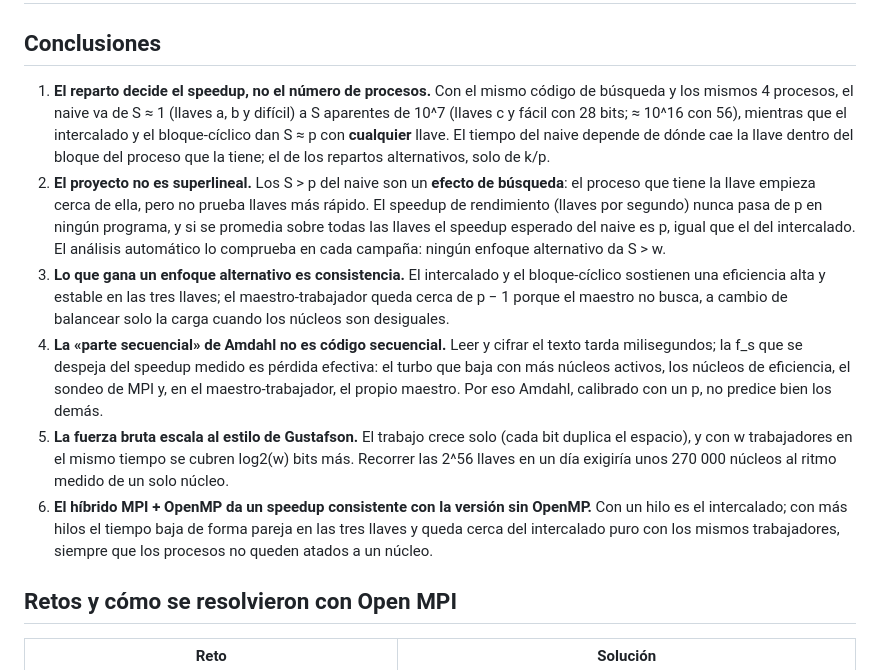
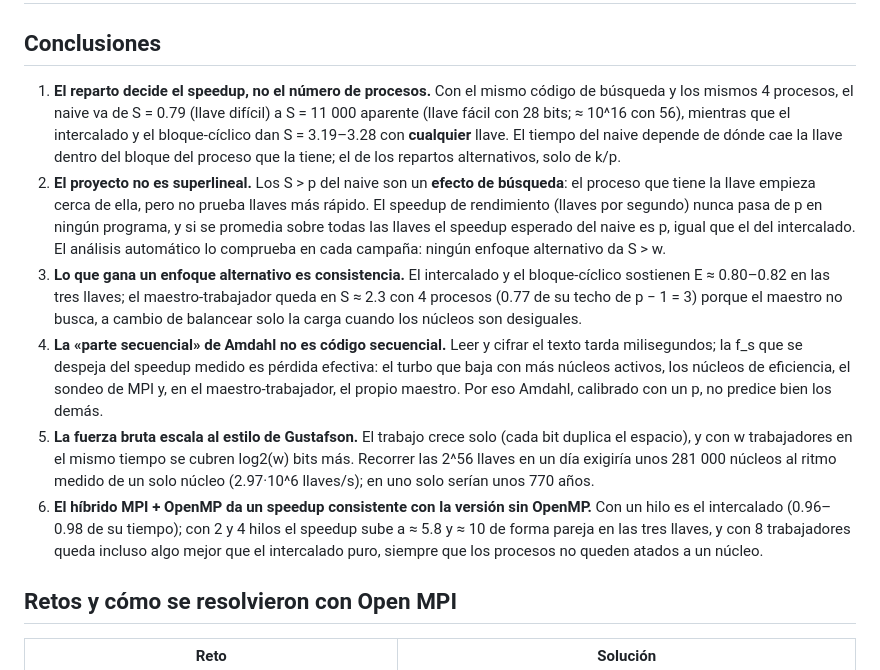
Before and after one commit to nicoCT04/Proyecto2-Paralela, a Markdown page: docs/08-conclusiones.md, the part around the change. GitHub-like rendering.

Commit message:
docs: análisis de speedup y comportamiento según la llave

```diff
--- a/docs/08-conclusiones.md
+++ b/docs/08-conclusiones.md
@@ -3,9 +3,9 @@
 ## Conclusiones
 
 1. **El reparto decide el speedup, no el número de procesos.** Con el mismo código de búsqueda y
-   los mismos 4 procesos, el naive va de S ≈ 1 (llaves a, b y difícil) a S aparentes de 10^7
-   (llaves c y fácil con 28 bits; ≈ 10^16 con 56), mientras que el intercalado y el bloque-cíclico
-   dan S ≈ p con **cualquier** llave. El tiempo del naive depende de dónde cae la llave dentro del
+   los mismos 4 procesos, el naive va de S = 0.79 (llave difícil) a S = 11 000 aparente (llave
+   fácil con 28 bits; ≈ 10^16 con 56), mientras que el intercalado y el bloque-cíclico dan
+   S = 3.19–3.28 con **cualquier** llave. El tiempo del naive depende de dónde cae la llave dentro del
    bloque del proceso que la tiene; el de los repartos alternativos, solo de k/p.
 2. **El proyecto no es superlineal.** Los S > p del naive son un **efecto de búsqueda**: el
    proceso que tiene la llave empieza cerca de ella, pero no prueba llaves más rápido. El speedup
@@ -13,8 +13,8 @@
    todas las llaves el speedup esperado del naive es p, igual que el del intercalado. El análisis
    automático lo comprueba en cada campaña: ningún enfoque alternativo da S > w.
 3. **Lo que gana un enfoque alternativo es consistencia.** El intercalado y el bloque-cíclico
-   sostienen una eficiencia alta y estable en las tres llaves; el maestro-trabajador queda cerca
-   de p − 1 porque el maestro no busca, a cambio de balancear solo la carga cuando los núcleos son
+   sostienen E ≈ 0.80–0.82 en las tres llaves; el maestro-trabajador queda en S ≈ 2.3 con 4
+   procesos (0.77 de su techo de p − 1 = 3) porque el maestro no busca, a cambio de balancear solo la carga cuando los núcleos son
    desiguales.
 4. **La «parte secuencial» de Amdahl no es código secuencial.** Leer y cifrar el texto tarda
    milisegundos; la f_s que se despeja del speedup medido es pérdida efectiva: el turbo que baja
@@ -23,10 +23,12 @@
    demás.
 5. **La fuerza bruta escala al estilo de Gustafson.** El trabajo crece solo (cada bit duplica el
    espacio), y con w trabajadores en el mismo tiempo se cubren log2(w) bits más. Recorrer las
-   2^56 llaves en un día exigiría unos 270 000 núcleos al ritmo medido de un solo núcleo.
+   2^56 llaves en un día exigiría unos 281 000 núcleos al ritmo medido de un solo núcleo
+   (2.97·10^6 llaves/s); en uno solo serían unos 770 años.
 6. **El híbrido MPI + OpenMP da un speedup consistente con la versión sin OpenMP.** Con un hilo
-   es el intercalado; con más hilos el tiempo baja de forma pareja en las tres llaves y queda
-   cerca del intercalado puro con los mismos trabajadores, siempre que los procesos no queden
+   es el intercalado (0.96–0.98 de su tiempo); con 2 y 4 hilos el speedup sube a ≈ 5.8 y ≈ 10 de
+   forma pareja en las tres llaves, y con 8 trabajadores queda incluso algo mejor que el
+   intercalado puro, siempre que los procesos no queden
    atados a un núcleo.
 
 ## Retos y cómo se resolvieron con Open MPI
```
Also changed, not shown: docs/07-analisis-speedup.md (added, +158 -0 lines).
